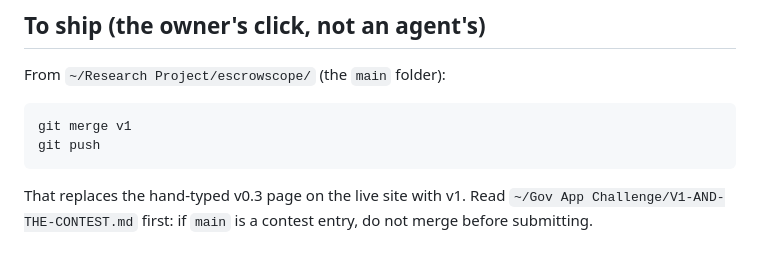
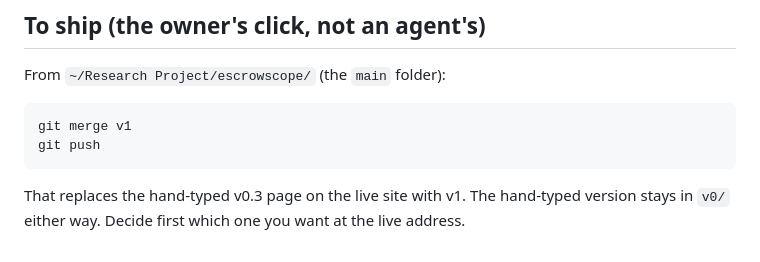
Before and after one commit to VihaanKommireddy/escrowscope, a Markdown page: docs/PLAN.md, the part around the change. Rendered like a GitHub page.

Commit message:
PLAN: keep the ship note about the product only

````diff
--- a/docs/PLAN.md
+++ b/docs/PLAN.md
@@ -57,6 +57,6 @@ git merge v1
 git push
 ```
 
-That replaces the hand-typed v0.3 page on the live site with v1. Read
-`~/Gov App Challenge/V1-AND-THE-CONTEST.md` first: if `main` is a contest entry,
-do not merge before submitting.
+That replaces the hand-typed v0.3 page on the live site with v1. The hand-typed
+version stays in `v0/` either way. Decide first which one you want at the live
+address.
````
